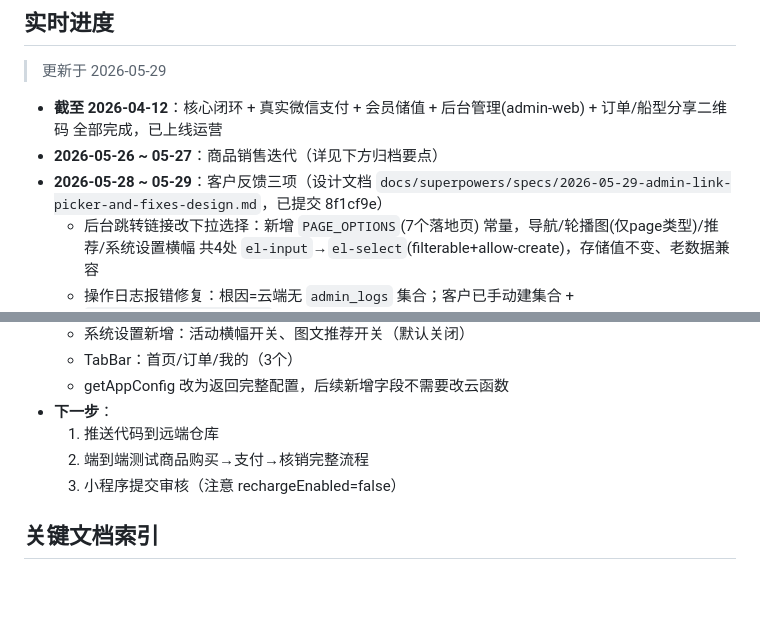
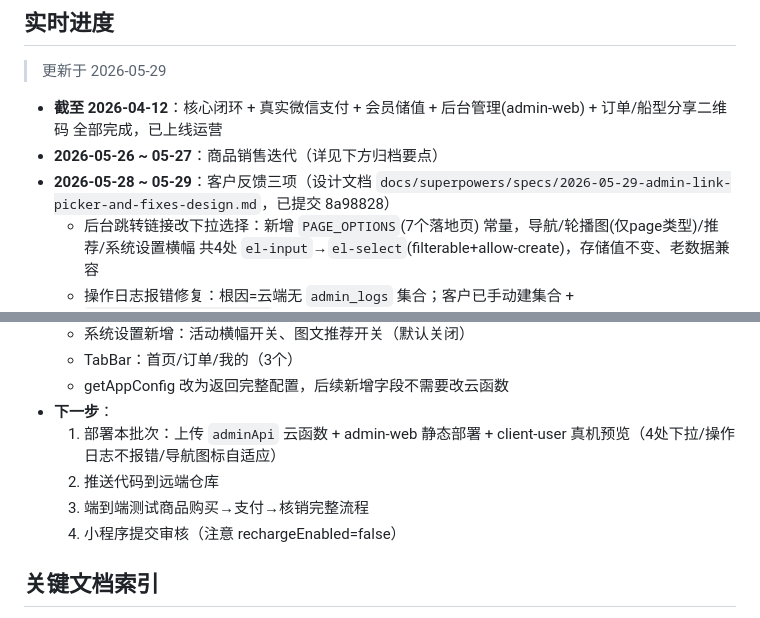
Before and after one commit to zyzlouis/scenic-boat-tourism-system, a Markdown page: CLAUDE.md, 2 parts joined by grey strips. Drawn GitHub-style; blank space fills up the shorter version.

Commit message:
docs: 修正提交号引用 + 下一步补充本批次部署项

```diff
--- a/CLAUDE.md
+++ b/CLAUDE.md
@@ -41,7 +41,7 @@
 
 - **截至 2026-04-12**：核心闭环 + 真实微信支付 + 会员储值 + 后台管理(admin-web) + 订单/船型分享二维码 全部完成，已上线运营
 - **2026-05-26 ~ 05-27**：商品销售迭代（详见下方归档要点）
-- **2026-05-28 ~ 05-29**：客户反馈三项（设计文档 `docs/superpowers/specs/2026-05-29-admin-link-picker-and-fixes-design.md`，已提交 8f1cf9e）
+- **2026-05-28 ~ 05-29**：客户反馈三项（设计文档 `docs/superpowers/specs/2026-05-29-admin-link-picker-and-fixes-design.md`，已提交 8a98828）
     - 后台跳转链接改下拉选择：新增 `PAGE_OPTIONS`(7个落地页) 常量，导航/轮播图(仅page类型)/推荐/系统设置横幅 共4处 `el-input`→`el-select`(filterable+allow-create)，存储值不变、老数据兼容
     - 操作日志报错修复：根因=云端无 `admin_logs` 集合；客户已手动建集合 + `adminApi.queryAdminLogs` 加 try/catch 容错返回空集（注：通用增删改未写日志，覆盖率低，留作未来增强项）
     - 首页导航图标按数量自适应：`index.js` 按 navItems.length 算 `navClass`，wxss 定义 1/2/3/4 档尺寸，≥5 个每行4个换行
@@ -55,9 +55,10 @@
   - TabBar：首页/订单/我的（3个）
   - getAppConfig 改为返回完整配置，后续新增字段不需要改云函数
 - **下一步**：
-  1. 推送代码到远端仓库
-  2. 端到端测试商品购买→支付→核销完整流程
-  3. 小程序提交审核（注意 rechargeEnabled=false）
+  1. 部署本批次：上传 `adminApi` 云函数 + admin-web 静态部署 + client-user 真机预览（4处下拉/操作日志不报错/导航图标自适应）
+  2. 推送代码到远端仓库
+  3. 端到端测试商品购买→支付→核销完整流程
+  4. 小程序提交审核（注意 rechargeEnabled=false）
 
 ## 关键文档索引
 
```
